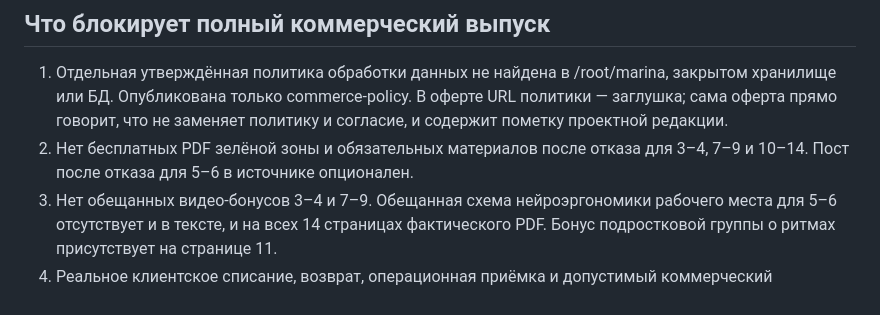
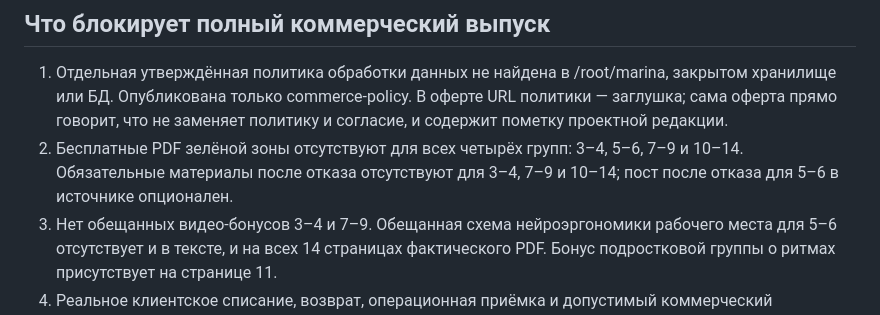
Before and after one commit to Bambale0/marina, a Markdown page: docs/release/acceptance.md, the part around the change. Rendered like a GitHub page.

Commit message:
docs: distinguish free guides from refusal material gaps

```diff
--- a/docs/release/acceptance.md
+++ b/docs/release/acceptance.md
@@ -81,7 +81,7 @@ DEV_TRIPWIRE_BYPASS_PAYMENT отключён. DEV_OFFER_BYPASSES_CONSENT ост
 ## Что блокирует полный коммерческий выпуск
 
 1. Отдельная утверждённая политика обработки данных не найдена в /root/marina, закрытом хранилище или БД. Опубликована только commerce-policy. В оферте URL политики — заглушка; сама оферта прямо говорит, что не заменяет политику и согласие, и содержит пометку проектной редакции.
-2. Нет бесплатных PDF зелёной зоны и обязательных материалов после отказа для 3–4, 7–9 и 10–14. Пост после отказа для 5–6 в источнике опционален.
+2. Бесплатные PDF зелёной зоны отсутствуют для всех четырёх групп: 3–4, 5–6, 7–9 и 10–14. Обязательные материалы после отказа отсутствуют для 3–4, 7–9 и 10–14; пост после отказа для 5–6 в источнике опционален.
 3. Нет обещанных видео-бонусов 3–4 и 7–9. Обещанная схема нейроэргономики рабочего места для 5–6 отсутствует и в тексте, и на всех 14 страницах фактического PDF. Бонус подростковой группы о ритмах присутствует на странице 11.
 4. Реальное клиентское списание, возврат, операционная приёмка и допустимый коммерческий платёжный маршрут не проверены. Наличие ключей и синтетические тесты их не заменяют. Для цифровых продаж внутри Telegram сохраняется ограничение Stars; внешний Lava-checkout остаётся явно настроенным dev-маршрутом до согласованного канала.
 5. В рабочей БД есть прежняя открытая задача сверки административной операции. Её финансовый факт не изменён и не закрыт автоматически без разбора.
```
